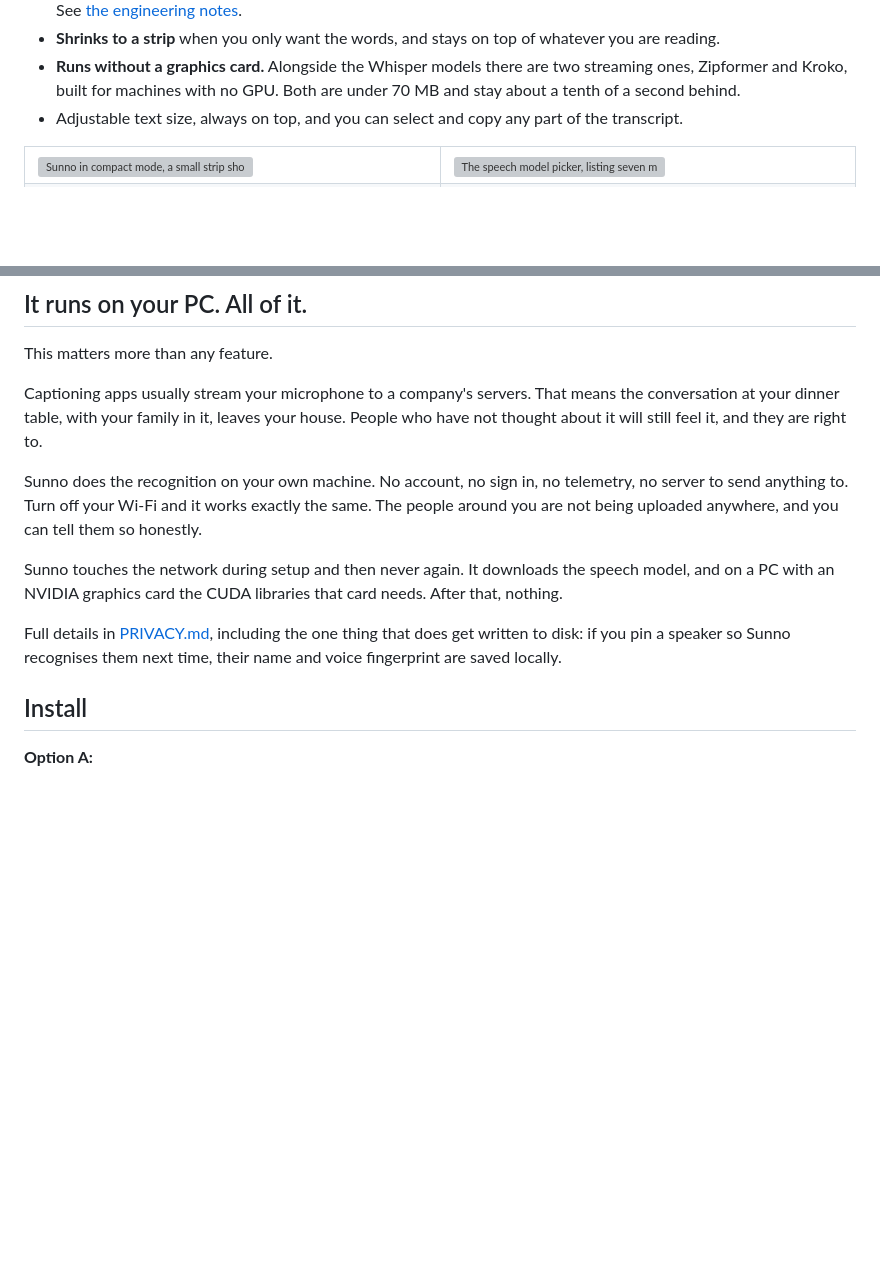
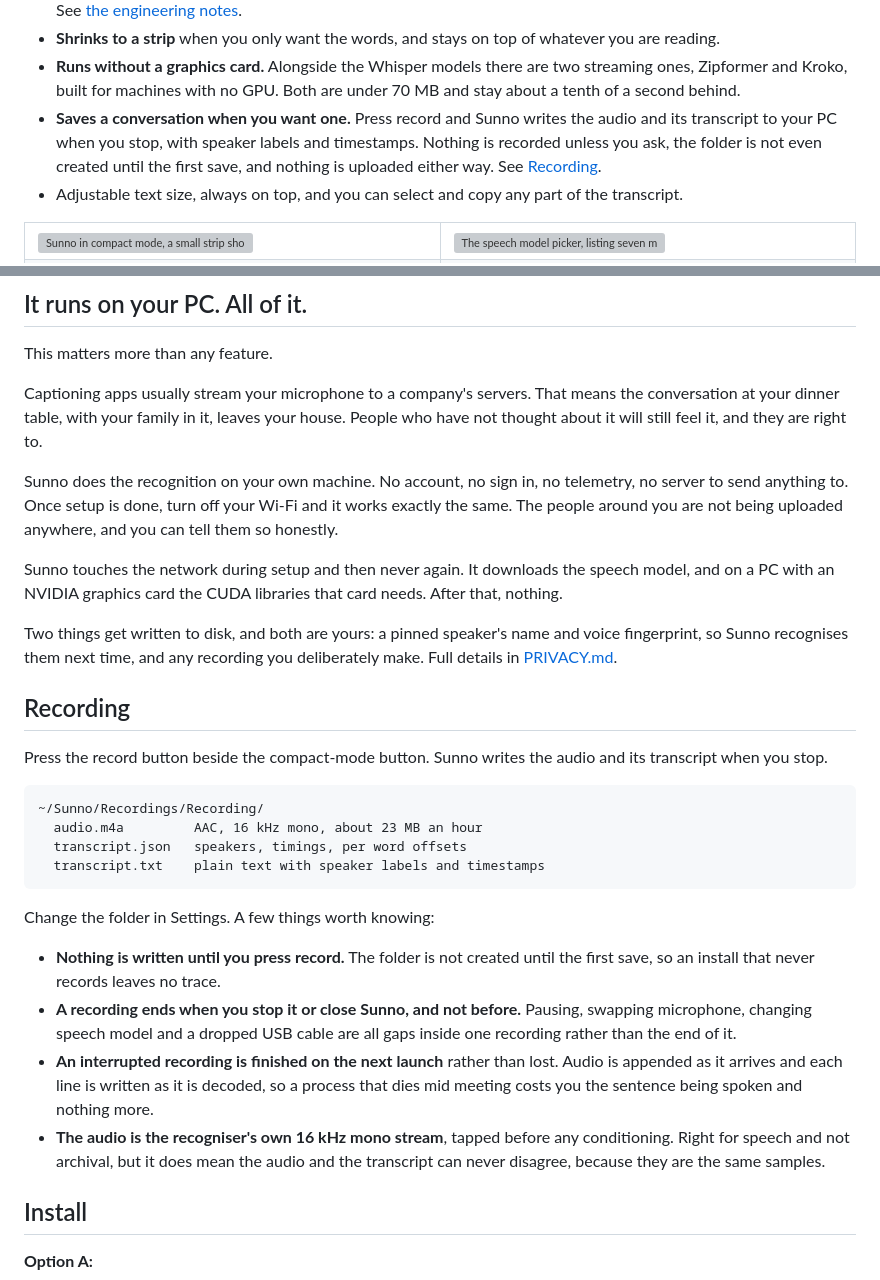
Before and after one commit to desigrit/sunno, a Markdown page: README.md, 2 parts joined by grey strips. GitHub-like rendering; blank space fills up the shorter version; grey boxes are pictures that could not be loaded.

Commit message:
Describe recording in the README
The Store listing now describes a feature the project's front page did not
mention at all. This adds it, alongside where the files go and the three things
that are easy to get wrong about it: nothing is written until you press record,
a recording survives a change of microphone or model, and an interrupted one is
finished off on the next launch rather than lost.

Two claims elsewhere in the README stopped being true when recording shipped.
"Turn off your Wi-Fi and it works exactly the same" is only true once setup has
downloaded what it needs, and "the one thing that does get written to disk" was
written when a pinned speaker's voiceprint was the only such thing. There are
two now.

Also takes an em-dash out of PRIVACY.md, which is linked from the Store listing.

Co-authored-by: Copilot App <223556219+Copilot@users.noreply.github.com>
Copilot-Session: 3642d15d-e6a2-4cef-ae05-6fee41402814

````diff
--- a/README.md
+++ b/README.md
@@ -36,6 +36,10 @@ the table at dinner, beside you in a meeting, or pass a small mic to whoever is
 - **Runs without a graphics card.** Alongside the Whisper models there are two streaming ones,
   Zipformer and Kroko, built for machines with no GPU. Both are under 70 MB and stay about a
   tenth of a second behind.
+- **Saves a conversation when you want one.** Press record and Sunno writes the audio and its
+  transcript to your PC when you stop, with speaker labels and timestamps. Nothing is recorded
+  unless you ask, the folder is not even created until the first save, and nothing is uploaded
+  either way. See [Recording](#recording).
 - Adjustable text size, always on top, and you can select and copy any part of the transcript.
 
 <table>
@@ -58,16 +62,42 @@ conversation at your dinner table, with your family in it, leaves your house. Pe
 thought about it will still feel it, and they are right to.
 
 Sunno does the recognition on your own machine. No account, no sign in, no telemetry, no server
-to send anything to. Turn off your Wi-Fi and it works exactly the same. The people around you are
-not being uploaded anywhere, and you can tell them so honestly.
+to send anything to. Once setup is done, turn off your Wi-Fi and it works exactly the same. The
+people around you are not being uploaded anywhere, and you can tell them so honestly.
 
 Sunno touches the network during setup and then never again. It downloads the speech model,
 and on a PC with an NVIDIA graphics card the CUDA libraries that card needs. After that,
 nothing.
 
-Full details in [PRIVACY.md](PRIVACY.md), including the one thing that does get written to disk:
-if you pin a speaker so Sunno recognises them next time, their name and voice fingerprint are
-saved locally.
+Two things get written to disk, and both are yours: a pinned speaker's name and voice
+fingerprint, so Sunno recognises them next time, and any recording you deliberately make. Full
+details in [PRIVACY.md](PRIVACY.md).
+
+## Recording
+
+Press the record button beside the compact-mode button. Sunno writes the audio and its
+transcript when you stop.
+
+```
+~/Sunno/Recordings/Recording/
+  audio.m4a         AAC, 16 kHz mono, about 23 MB an hour
+  transcript.json   speakers, timings, per word offsets
+  transcript.txt    plain text with speaker labels and timestamps
+```
+
+Change the folder in Settings. A few things worth knowing:
+
+- **Nothing is written until you press record.** The folder is not created until the first save,
+  so an install that never records leaves no trace.
+- **A recording ends when you stop it or close Sunno, and not before.** Pausing, swapping
+  microphone, changing speech model and a dropped USB cable are all gaps inside one recording
+  rather than the end of it.
+- **An interrupted recording is finished on the next launch** rather than lost. Audio is appended
+  as it arrives and each line is written as it is decoded, so a process that dies mid meeting
+  costs you the sentence being spoken and nothing more.
+- **The audio is the recogniser's own 16 kHz mono stream**, tapped before any conditioning. Right
+  for speech and not archival, but it does mean the audio and the transcript can never disagree,
+  because they are the same samples.
 
 ## Install
 
````
Also changed, not shown: PRIVACY.md (+1 -1 lines).
